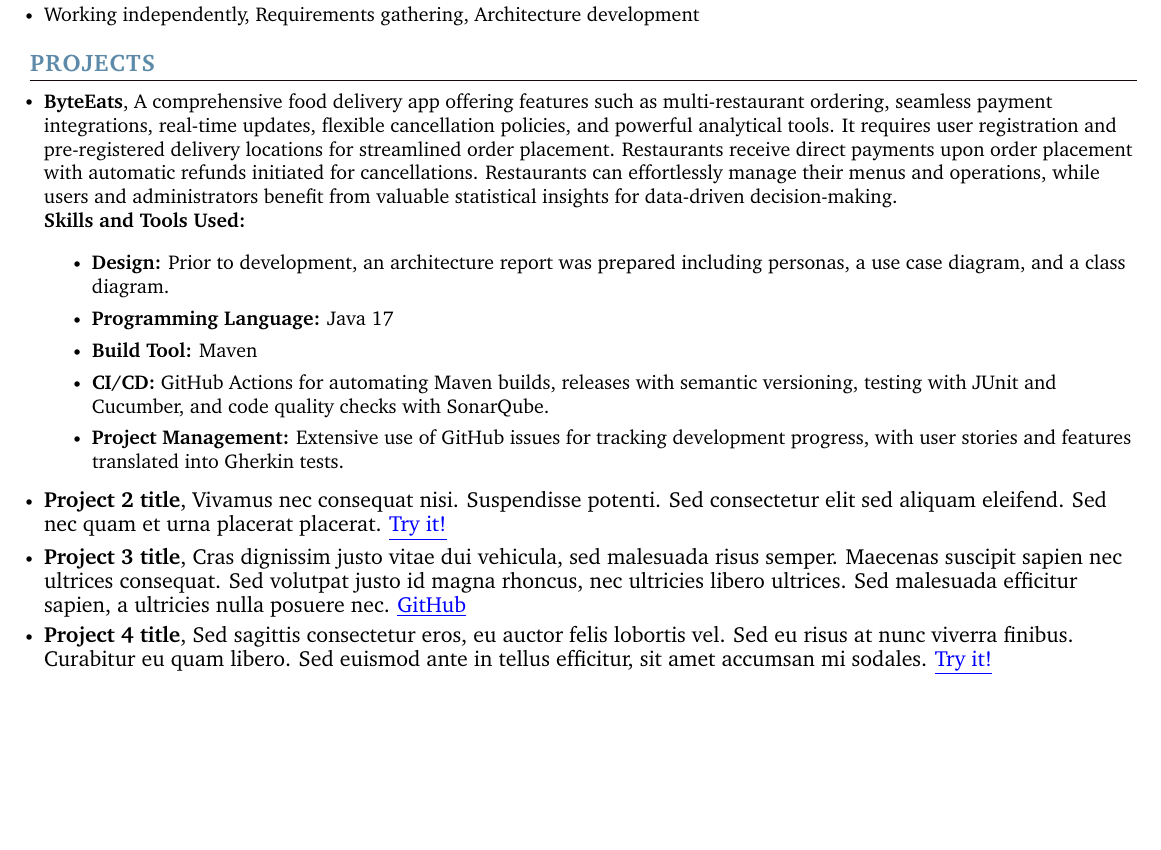
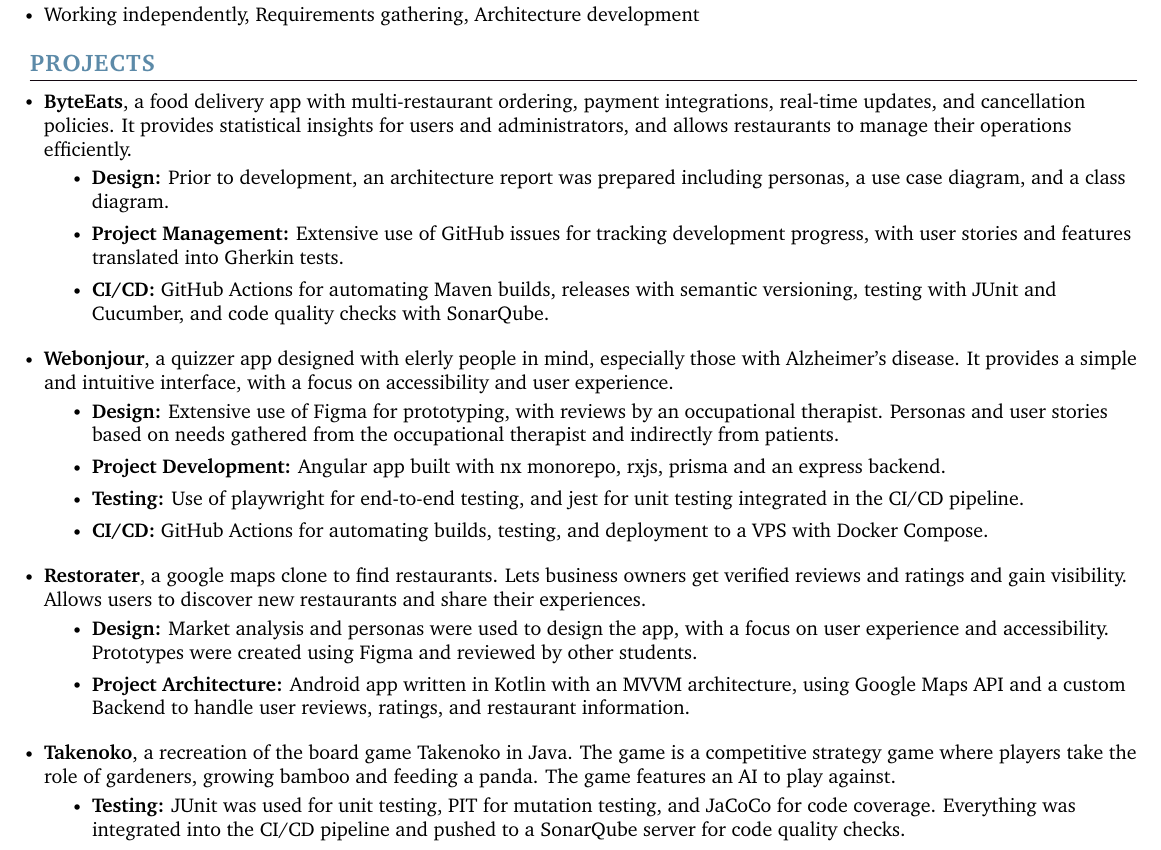
Before and after one commit to ozeliurs/Resume, a LaTeX document (src/main.tex, which reads src/content/projects.tex): part of the page, cut so that both start at the same text, the shorter picture padded with empty space. Compiled offline with pdfLaTeX.

Commit message:
feat: add webonjour, restorater and takenoko

```diff
--- a/src/content/projects.tex
+++ b/src/content/projects.tex
@@ -2,25 +2,51 @@
 \resumeItemListStart
 \vspace{0.5pt}
 \resumeItem{
-    \textbf{ByteEats}, A comprehensive food delivery app offering features such as multi-restaurant ordering, seamless payment integrations, real-time updates, flexible cancellation policies, and powerful analytical tools. It requires user registration and pre-registered delivery locations for streamlined order placement. Restaurants receive direct payments upon order placement with automatic refunds initiated for cancellations. Restaurants can effortlessly manage their menus and operations, while users and administrators benefit from valuable statistical insights for data-driven decision-making. \\
-    \textbf{Skills and Tools Used:}
+    \textbf{ByteEats}, a food delivery app with multi-restaurant ordering, payment integrations, real-time updates, and cancellation policies. It provides statistical insights for users and administrators, and allows restaurants to manage their operations efficiently. \\
+    \vspace{-5pt}
     \begin{itemize}
         \item \textbf{Design:} Prior to development, an architecture report was prepared including personas, a use case diagram, and a class diagram.
-        \item \textbf{Programming Language:} Java 17
-        \item \textbf{Build Tool:} Maven
+        \item \textbf{Project Management:} Extensive use of GitHub issues for tracking development progress, with user stories and features translated into Gherkin tests.
         \item \textbf{CI/CD:} GitHub Actions for automating Maven builds, releases with semantic versioning, testing with JUnit and Cucumber, and code quality checks with SonarQube.
-        \item \textbf{Project Management:} Extensive use of GitHub issues for tracking development progress, with user stories and features translated into Gherkin tests.
     \end{itemize}
 }
 \vspace{-5pt}
 
-\resumeItem{\normalsize{\textbf{Project 2 title}, Vivamus nec consequat nisi. Suspendisse potenti. Sed consectetur elit sed aliquam eleifend. Sed nec quam et urna placerat placerat.} \href{[url to project demo]}{\color{blue}\underline{Try it!}}}
+\resumeItem{
+    \textbf{Webonjour}, a quizzer app designed with elerly people in mind, especially those with Alzheimer's disease. It provides a simple and intuitive interface, with a focus on accessibility and user experience. \\
+    \vspace{-5pt}
+    \begin{itemize}
+        \item \textbf{Design:} Extensive use of Figma for prototyping, with reviews by an occupational therapist.
+        Personas and user stories based on needs gathered from the occupational therapist and indirectly from patients.
+        \item \textbf{Project Development:} Angular app built with nx monorepo, rxjs, prisma and an express backend.
+        \item \textbf{Testing:} Use of playwright for end-to-end testing, and jest for unit testing integrated in the CI/CD pipeline.
+        \item \textbf{CI/CD:} GitHub Actions for automating builds, testing, and deployment to a VPS with Docker Compose.
+    \end{itemize}
+}
 \vspace{-5pt}
 
-\resumeItem{\normalsize{\textbf{Project 3 title}, Cras dignissim justo vitae dui vehicula, sed malesuada risus semper. Maecenas suscipit sapien nec ultrices consequat. Sed volutpat justo id magna rhoncus, nec ultricies libero ultrices. Sed malesuada efficitur sapien, a ultricies nulla posuere nec.}  \href{[url to github repo]}{\color{blue}\underline{GitHub}}}
+\resumeItem{
+    \textbf{Restorater}, a google maps clone to find restaurants. Lets business owners get verified reviews and ratings and gain visibility. Allows users to discover new restaurants and share their experiences. \\
+    \vspace{-5pt}
+    \begin{itemize}
+        \item \textbf{Design:} Market analysis and personas were used to design the app, with a focus on user experience and accessibility.
+        Prototypes were created using Figma and reviewed by other students.
+        \item \textbf{Project Architecture:} Android app written in Kotlin with an MVVM architecture, using Google Maps API and a custom Backend to handle user reviews, ratings, and restaurant information.
+    \end{itemize}
+}
 \vspace{-5pt}
 
-\resumeItem{\normalsize{\textbf{Project 4 title}, Sed sagittis consectetur eros, eu auctor felis lobortis vel. Sed eu risus at nunc viverra finibus. Curabitur eu quam libero. Sed euismod ante in tellus efficitur, sit amet accumsan mi sodales.} \href{[url to project demo]}{\color{blue}\underline{Try it!}}}
+\resumeItem{
+    \textbf{Takenoko}, a recreation of the board game \href{https://www.espritjeu.com/jeu-de-societe/takenoko.html}{Takenoko} in Java.
+    The game is a competitive strategy game where players take the role of gardeners, growing bamboo and feeding a panda.
+    The game features an AI to play against. \\
+    \vspace{-5pt}
+    \begin{itemize}
+        \item \textbf{Testing:} JUnit was used for unit testing, PIT for mutation testing, and JaCoCo for code coverage.
+        Everything was integrated into the CI/CD pipeline and pushed to a SonarQube server for code quality checks.
+    \end{itemize}
+}
+\vspace{-5pt}
 
 \resumeItemListEnd
 
```
